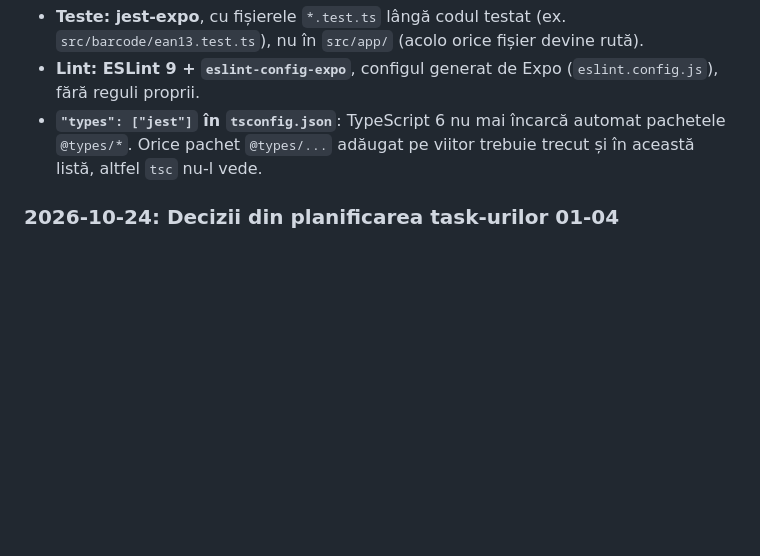
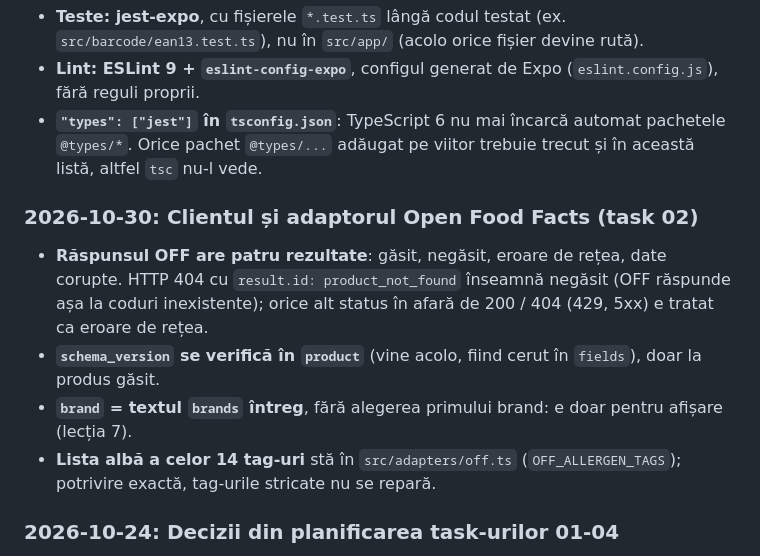
Before and after one commit to LNM31/IngrediScan, a Markdown page: docs/decizii.md, the part around the change. Drawn GitHub-style; blank space fills up the shorter version.

```diff
--- a/docs/decizii.md
+++ b/docs/decizii.md
@@ -85,6 +85,13 @@ Nu blochează lab-ul obligatoriu (alergeni + dietă), iar nutriția din OFF vine
 - **Lint: ESLint 9 + `eslint-config-expo`**, configul generat de Expo (`eslint.config.js`), fără reguli proprii.
 - **`"types": ["jest"]` în `tsconfig.json`**: TypeScript 6 nu mai încarcă automat pachetele `@types/*`. Orice pachet `@types/...` adăugat pe viitor trebuie trecut și în această listă, altfel `tsc` nu-l vede.
 
+### 2026-10-30: Clientul și adaptorul Open Food Facts (task 02)
+
+- **Răspunsul OFF are patru rezultate**: găsit, negăsit, eroare de rețea, date corupte. HTTP 404 cu `result.id: product_not_found` înseamnă negăsit (OFF răspunde așa la coduri inexistente); orice alt status în afară de 200 / 404 (429, 5xx) e tratat ca eroare de rețea.
+- **`schema_version` se verifică în `product`** (vine acolo, fiind cerut în `fields`), doar la produs găsit.
+- **`brand` = textul `brands` întreg**, fără alegerea primului brand: e doar pentru afișare (lecția 7).
+- **Lista albă a celor 14 tag-uri** stă în `src/adapters/off.ts` (`OFF_ALLERGEN_TAGS`); potrivire exactă, tag-urile stricate nu se repară.
+
 ### 2026-10-24: Decizii din planificarea task-urilor 01-04
 
 - **Limba textului din OFF**: doar `ingredients_text_ro` e considerat `ro`. Textul din `ingredients_text` primește limba `unknown`, pentru că `lang` minte (fixtures: Cappuccino `lang: en` cu text în germană, Sour Cream & Onion `lang: ro` cu text în engleză). Pe limbă `unknown` verdictul nu poate fi verde, ca la textul tradus de AI. Costul: produsele doar cu text englezesc în OFF ajung la „necunoscut” → poză. Îmbunătățire posibilă mai târziu: cererea lui `ingredients_text_en`.
```
Also changed, not shown: docs/tasks/02-off-adaptor.md (+31 -4 lines), docs/tasks/README.md (+1 -1 lines).
